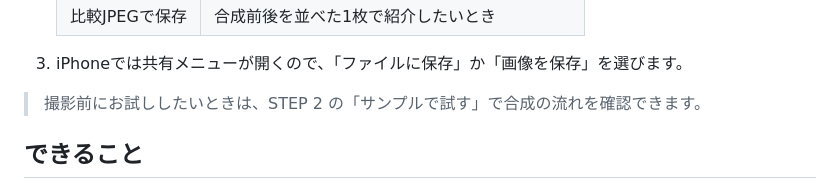
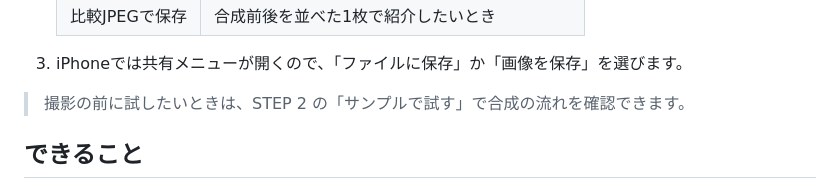
Before and after one commit to Rivrice/raw--focus-stack, a Markdown page: README.md, the part around the change. Rendered like a GitHub page.

Commit message:
README: wording
Co-Authored-By: Claude Opus 5.5 <noreply@anthropic.com>
Claude-Session: https://claude.ai/code/session_01ErQQr5dPMqCpqW8VQBCXsQ

```diff
--- a/README.md
+++ b/README.md
@@ -37,7 +37,7 @@ SafariかChromeで https://rivrice.github.io/raw--focus-stack/ を開きます
 
 3. iPhoneでは共有メニューが開くので、「ファイルに保存」か「画像を保存」を選びます。
 
-> 撮影前にお試ししたいときは、STEP 2 の「サンプルで試す」で合成の流れを確認できます。
+> 撮影の前に試したいときは、STEP 2 の「サンプルで試す」で合成の流れを確認できます。
 
 ## できること
 
```
